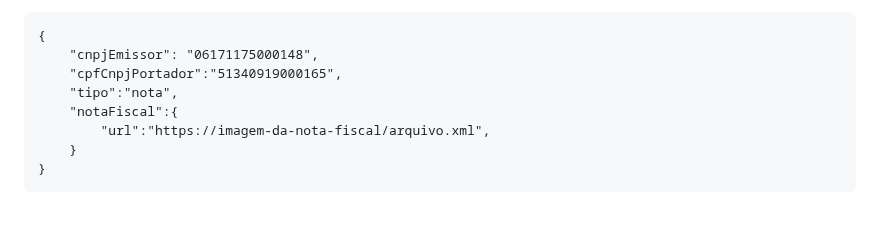
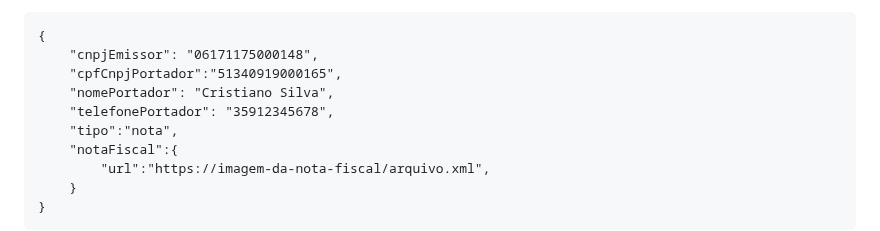
Before and after one commit to E-ctare/ectare-agricash-docs-publicos, a Markdown page: integracao-antecipacoes.md, the part around the change. GitHub-like rendering; blank space fills up the shorter version.

```diff
--- a/integracao-antecipacoes.md
+++ b/integracao-antecipacoes.md
@@ -88,6 +88,8 @@ b) Passando a nota como url
 {
     "cnpjEmissor": "06171175000148",
     "cpfCnpjPortador":"51340919000165",
+    "nomePortador": "Cristiano Silva",
+    "telefonePortador": "35912345678",
     "tipo":"nota",
     "notaFiscal":{
         "url":"https://imagem-da-nota-fiscal/arquivo.xml",
```
